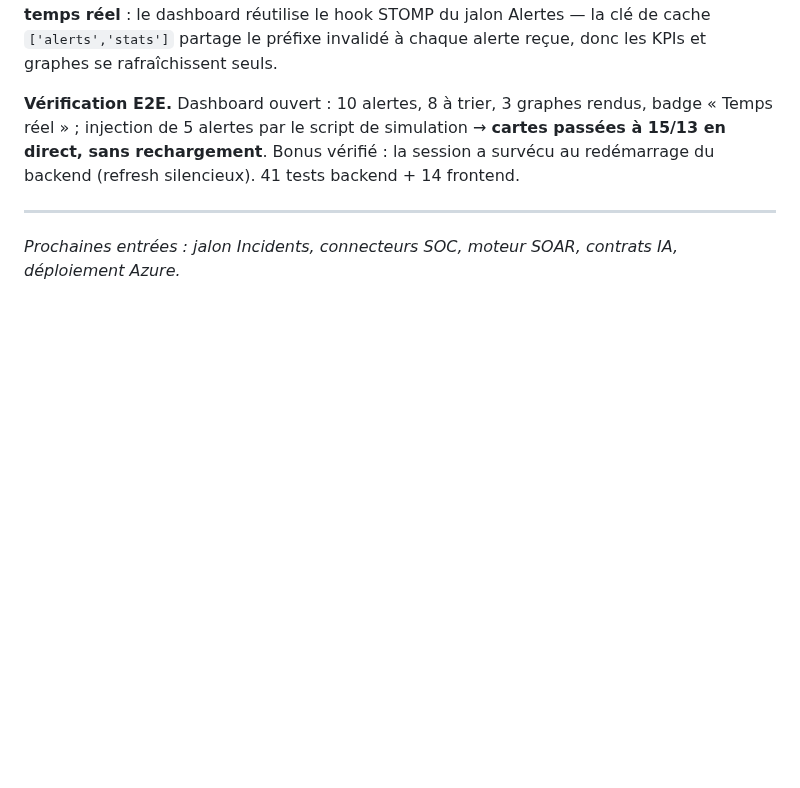
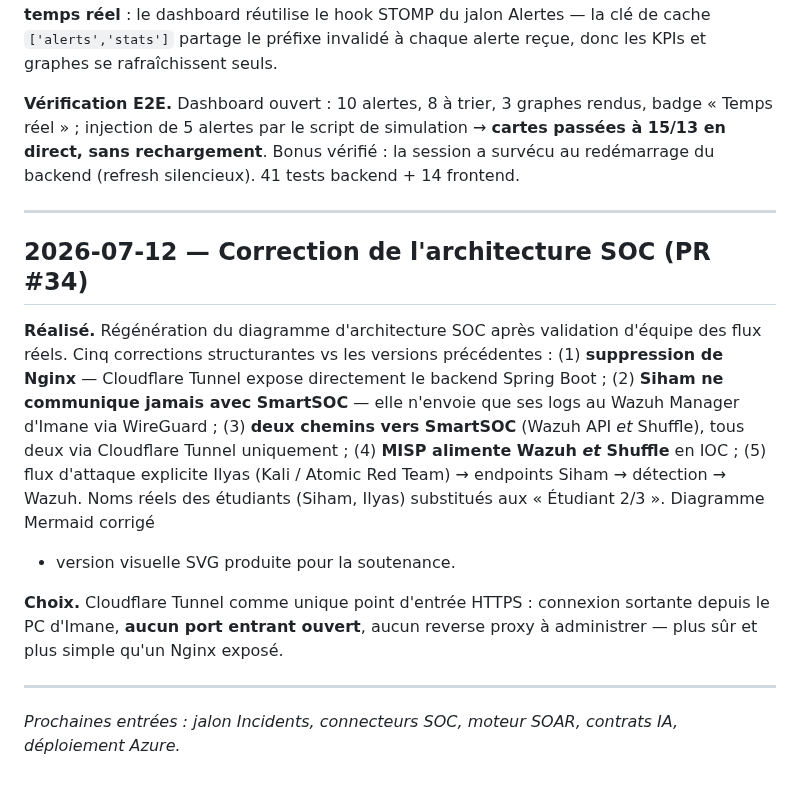
Before and after one commit to imanehajjou2025-lab/smartsoc-enterprise, a Markdown page: docs/rapport-pfe/journal-de-bord.md, the part around the change. Rendered like a GitHub page; blank space fills up the shorter version.

Commit message:
docs(soc): correct SOC architecture diagram and flows
- Remove Nginx entirely: Cloudflare Tunnel exposes Spring Boot directly
  as the single HTTPS entry point (outbound-only, no inbound port on PC)
- Siham (detection) never talks to SmartSOC: only sends logs to Imane's
  Wazuh Manager via WireGuard
- Two paths to SmartSOC (Wazuh API and Shuffle), both via Cloudflare
  Tunnel only
- MISP feeds IOC to both Wazuh and Shuffle
- Explicit attack flow: Ilyas (Kali/Atomic Red Team) -> Siham endpoints
  -> detection -> Wazuh -> correlation -> alerts
- Use real student names (Siham, Ilyas) instead of Etudiant 2/3
- Update ports table, roadmap, integration flow and PFE journal

```diff
--- a/docs/rapport-pfe/journal-de-bord.md
+++ b/docs/rapport-pfe/journal-de-bord.md
@@ -531,5 +531,25 @@ backend (refresh silencieux). 41 tests backend + 14 frontend.
 
 ---
 
+## 2026-07-12 — Correction de l'architecture SOC (PR #34)
+
+**Réalisé.** Régénération du diagramme d'architecture SOC après validation
+d'équipe des flux réels. Cinq corrections structurantes vs les versions
+précédentes : (1) **suppression de Nginx** — Cloudflare Tunnel expose
+directement le backend Spring Boot ; (2) **Siham ne communique jamais avec
+SmartSOC** — elle n'envoie que ses logs au Wazuh Manager d'Imane via
+WireGuard ; (3) **deux chemins vers SmartSOC** (Wazuh API *et* Shuffle),
+tous deux via Cloudflare Tunnel uniquement ; (4) **MISP alimente Wazuh
+*et* Shuffle** en IOC ; (5) flux d'attaque explicite Ilyas (Kali / Atomic
+Red Team) → endpoints Siham → détection → Wazuh. Noms réels des étudiants
+(Siham, Ilyas) substitués aux « Étudiant 2/3 ». Diagramme Mermaid corrigé
++ version visuelle SVG produite pour la soutenance.
+
+**Choix.** Cloudflare Tunnel comme unique point d'entrée HTTPS : connexion
+sortante depuis le PC d'Imane, **aucun port entrant ouvert**, aucun reverse
+proxy à administrer — plus sûr et plus simple qu'un Nginx exposé.
+
+---
+
 *Prochaines entrées : jalon Incidents, connecteurs SOC, moteur SOAR,
 contrats IA, déploiement Azure.*
```
Also changed, not shown: 1 other file.
